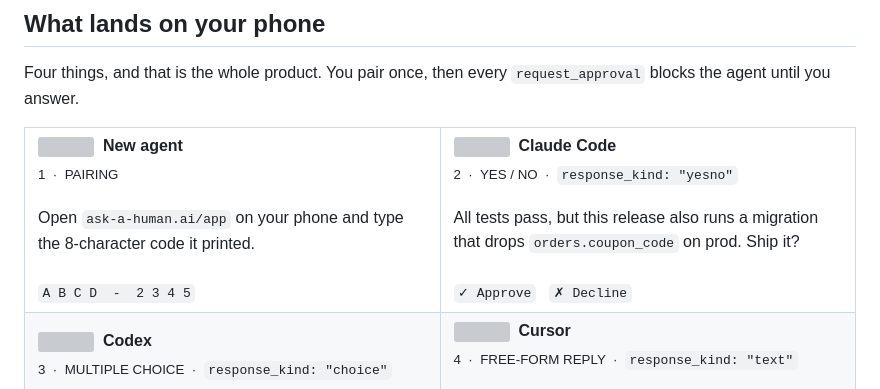
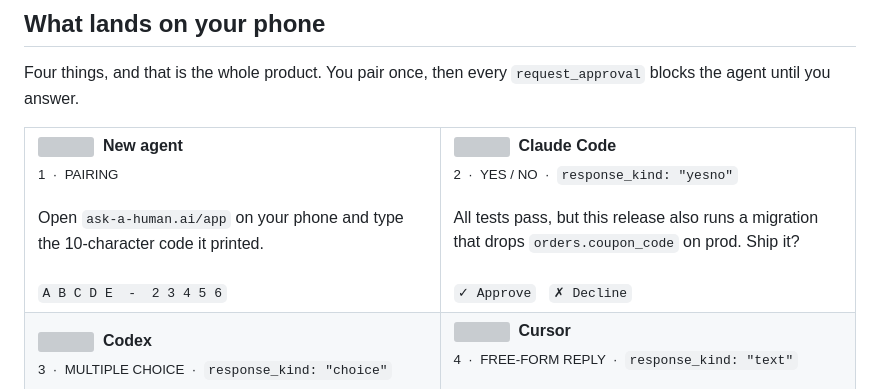
Before and after one commit to askahuman/askahuman, a Markdown page: README.md, the part around the change. Rendered like a GitHub page; grey boxes are pictures that could not be loaded.

Commit message:
docs(readme): pairing code is now 10 characters, not 8
B1 raised the pairing code from 8 to 10 symbols (XXXXX-XXXXX). Update the
README pairing panel copy and its example code to match the landing page.

Co-Authored-By: Claude Opus 4.8 (1M context) <noreply@anthropic.com>
Claude-Session: https://claude.ai/code/session_01JqkEonBgiyKALAiSmTHDqZ

```diff
--- a/README.md
+++ b/README.md
@@ -90,9 +90,9 @@ Four things, and that is the whole product. You pair once, then every `request_a
       &nbsp;<b>New agent</b><br />
       <sub>1 &nbsp;&middot;&nbsp; PAIRING</sub>
       <br /><br />
-      Open <code>ask-a-human.ai/app</code> on your phone and type the 8-character code it printed.
+      Open <code>ask-a-human.ai/app</code> on your phone and type the 10-character code it printed.
       <br /><br />
-      <code>A B C D&nbsp; - &nbsp;2 3 4 5</code>
+      <code>A B C D E&nbsp; - &nbsp;2 3 4 5 6</code>
     </td>
     <td width="50%" valign="top">
       <img src=".github/assets/agents/claude.svg" width="26" height="26" align="left" alt="" />
```
